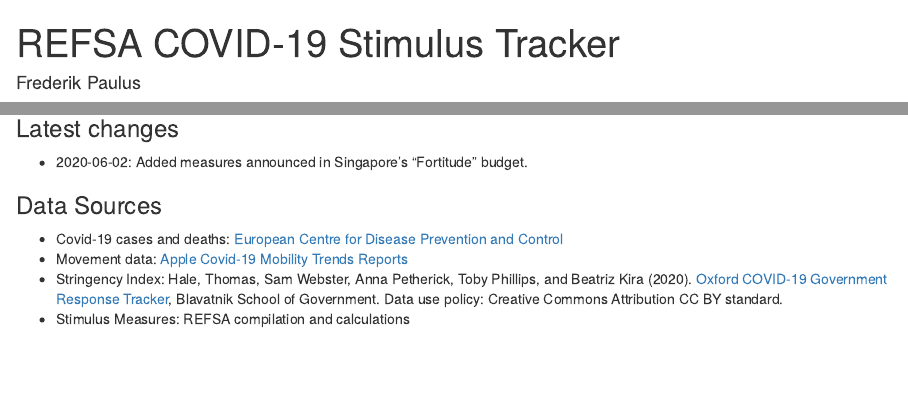
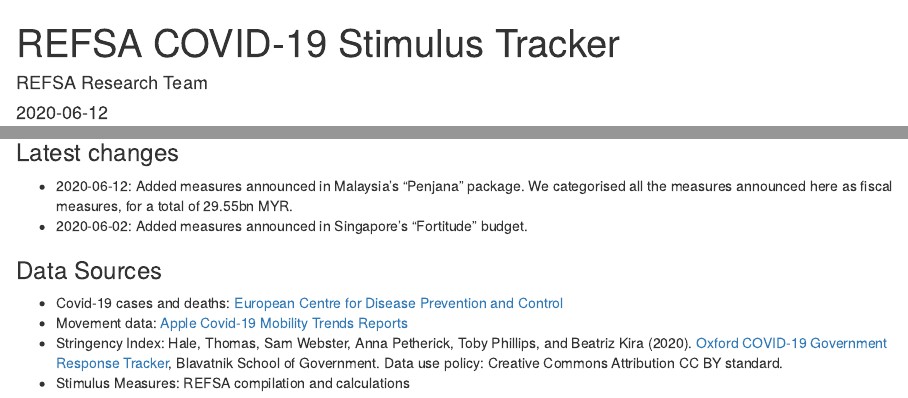
Before and after one commit to fpaulus/REFSA-COVID-19-Tracker, an R Markdown document (REFSA-COVID-19-Tracker.Rmd): the page in a window 1100 px wide, from its top, and a second part further down, joined at a grey line. The pictures show the output file REFSA-COVID-19-Tracker.html that the author committed with the source, opened offline.

Commit message:
Re-calculated for MY Penjana measures

```diff
--- a/REFSA-COVID-19-Tracker.Rmd
+++ b/REFSA-COVID-19-Tracker.Rmd
@@ -1,6 +1,6 @@
 ---
 title: "REFSA COVID-19 Stimulus Tracker"
-author: "Frederik Paulus"
+author: "REFSA Research Team"
 date: "`r format(Sys.time(), '%Y-%m-%d')`"
 output:
   html_document:
@@ -424,6 +424,7 @@ plot_stringency
 
 ### Latest changes
 
+* 2020-06-12: Added measures announced in Malaysia's "Penjana" package. We categorised all the measures announced here as fiscal measures, for a total of 29.55bn MYR.
 * 2020-06-02: Added measures announced in Singapore's "Fortitude" budget.
 
 
```
Also changed, not shown: REFSA-COVID-19-Tracker.html, REFSA-COVID-19-Tracker.md, REFSA-COVID-19-Tracker_files/figure-html/covid-19-linear-1.png, REFSA-COVID-19-Tracker_files/figure-html/covid-19-log-1.png, REFSA-COVID-19-Tracker_files/figure-html/fisc_stim_gdp-1.png, REFSA-COVID-19-Tracker_files/figure-html/mco-1.png, REFSA-COVID-19-Tracker_files/figure-html/nom_stim_gdp-1.png, REFSA-COVID-19-Tracker_files/figure-html/stim_stringency-1.png, REFSA-COVID-19-Tracker_files/figure-html/stringency-1.png.
